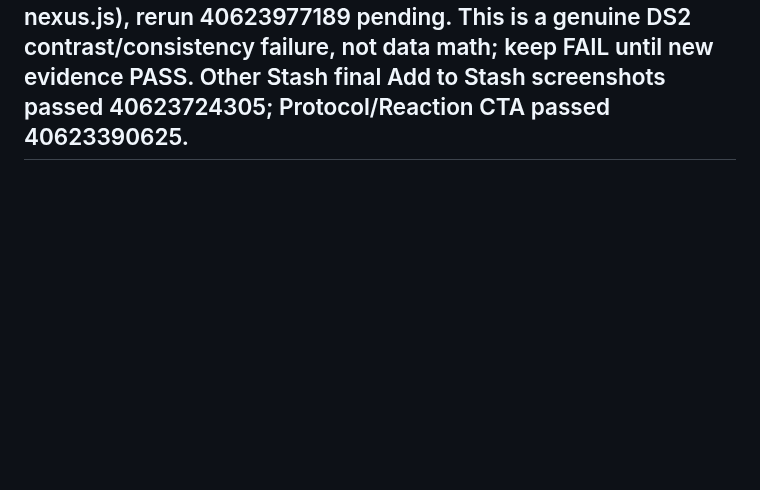
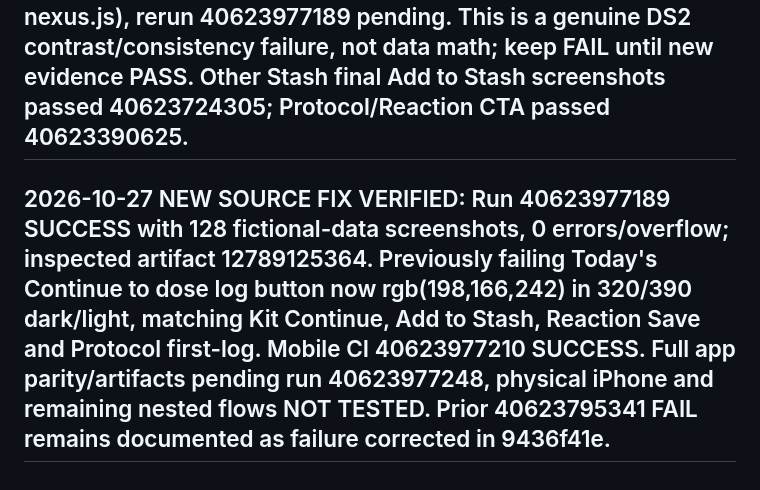
Before and after one commit to Deidrajw/Peptide-Tracker, a Markdown page: docs/continuity/REGRESSION.md, the part around the change. GitHub-like rendering; blank space fills up the shorter version.

Commit message:
docs(qa): close confirmed Today primary shade failure with 128 screenshot PASS

```diff
--- a/docs/continuity/REGRESSION.md
+++ b/docs/continuity/REGRESSION.md
@@ -1334,3 +1334,6 @@ Test visual CSS fb05e322 and 5f0be242: Stash Add/Save, reactions Save/Open, Prot
 
 
 ## 2026-10-27 EXPECTED VISUAL FAILURE CAUGHT: new explicit primary role audit 40623795341 FAIL because Today dose chooser Continue to dose log remained #A78BFA in all four viewport/theme states; direct inline JS source was stronger than previous CSS override. Source fixed at 9436f41e (assets/js/04-nexus.js), rerun 40623977189 pending. This is a genuine DS2 contrast/consistency failure, not data math; keep FAIL until new evidence PASS. Other Stash final Add to Stash screenshots passed 40623724305; Protocol/Reaction CTA passed 40623390625.
+
+
+## 2026-10-27 NEW SOURCE FIX VERIFIED: Run 40623977189 SUCCESS with 128 fictional-data screenshots, 0 errors/overflow; inspected artifact 12789125364. Previously failing Today's Continue to dose log button now rgb(198,166,242) in 320/390 dark/light, matching Kit Continue, Add to Stash, Reaction Save and Protocol first-log. Mobile CI 40623977210 SUCCESS. Full app parity/artifacts pending run 40623977248, physical iPhone and remaining nested flows NOT TESTED. Prior 40623795341 FAIL remains documented as failure corrected in 9436f41e.
```
